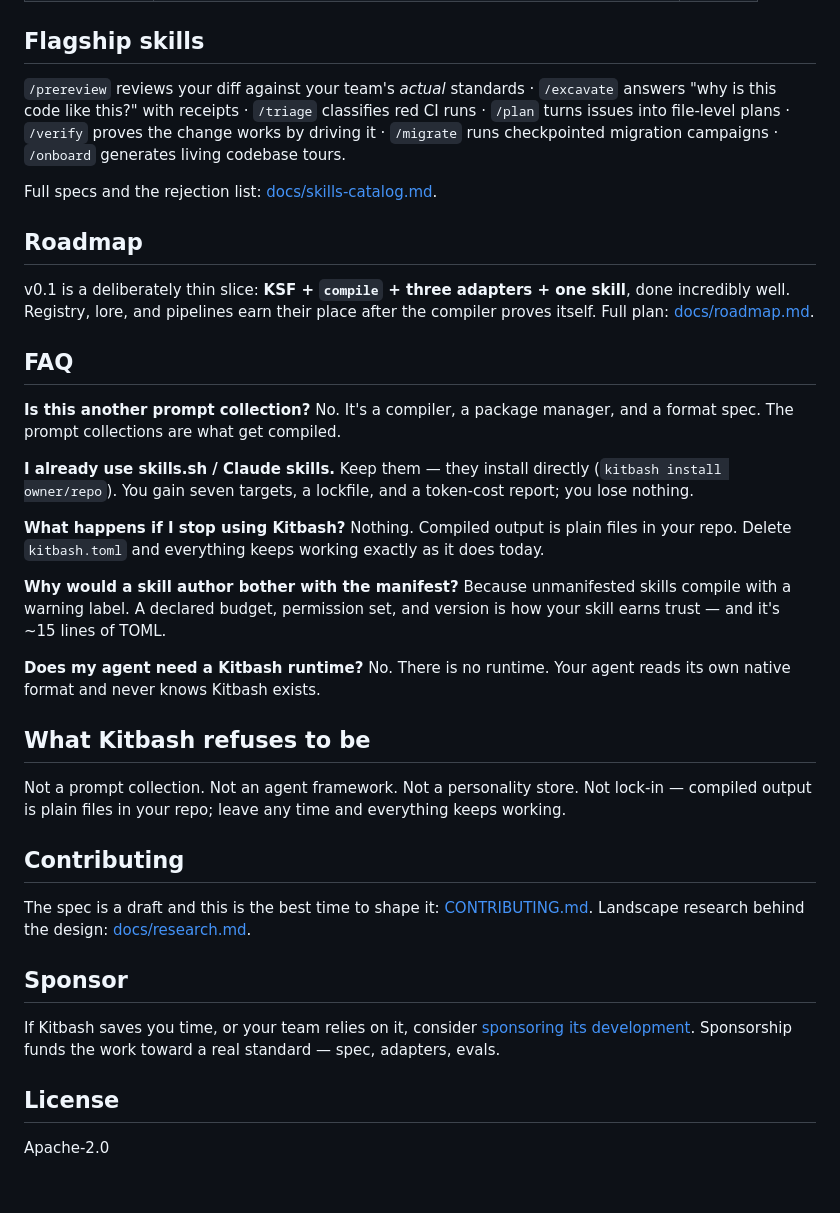
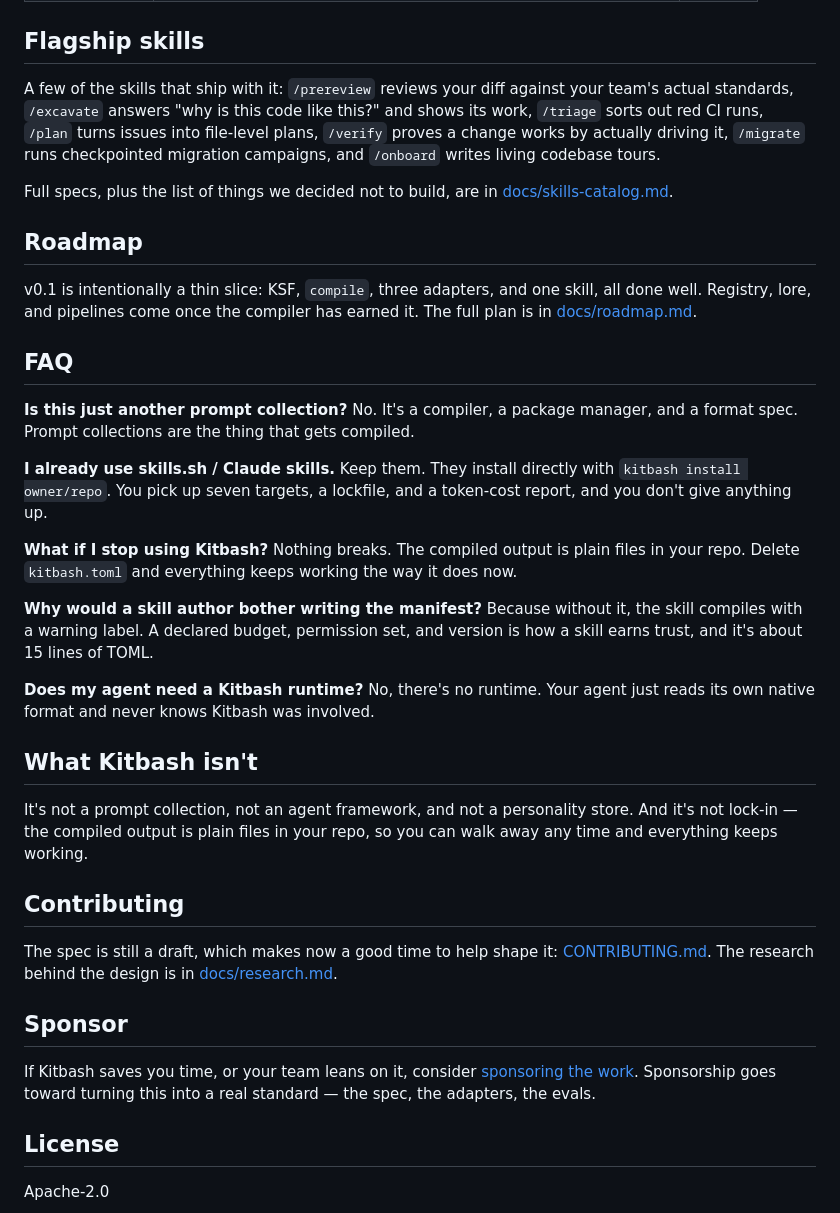
Before and after one commit to singhharsh1708/kitbash, a Markdown page: README.md, the part around one of its changes. GitHub-like rendering; blank space fills up the shorter version.

```diff
--- a/README.md
+++ b/README.md
@@ -107,42 +101,42 @@ flowchart LR
 
 ## Flagship skills
 
-`/prereview` reviews your diff against your team's *actual* standards · `/excavate` answers "why is this code like this?" with receipts · `/triage` classifies red CI runs · `/plan` turns issues into file-level plans · `/verify` proves the change works by driving it · `/migrate` runs checkpointed migration campaigns · `/onboard` generates living codebase tours.
+A few of the skills that ship with it: `/prereview` reviews your diff against your team's actual standards, `/excavate` answers "why is this code like this?" and shows its work, `/triage` sorts out red CI runs, `/plan` turns issues into file-level plans, `/verify` proves a change works by actually driving it, `/migrate` runs checkpointed migration campaigns, and `/onboard` writes living codebase tours.
 
-Full specs and the rejection list: [docs/skills-catalog.md](docs/skills-catalog.md).
+Full specs, plus the list of things we decided not to build, are in [docs/skills-catalog.md](docs/skills-catalog.md).
 
 ## Roadmap
 
-v0.1 is a deliberately thin slice: **KSF + `compile` + three adapters + one skill**, done incredibly well. Registry, lore, and pipelines earn their place after the compiler proves itself. Full plan: [docs/roadmap.md](docs/roadmap.md).
+v0.1 is intentionally a thin slice: KSF, `compile`, three adapters, and one skill, all done well. Registry, lore, and pipelines come once the compiler has earned it. The full plan is in [docs/roadmap.md](docs/roadmap.md).
 
 ## FAQ
 
-**Is this another prompt collection?**
-No. It's a compiler, a package manager, and a format spec. The prompt collections are what get compiled.
+**Is this just another prompt collection?**
+No. It's a compiler, a package manager, and a format spec. Prompt collections are the thing that gets compiled.
 
 **I already use skills.sh / Claude skills.**
-Keep them — they install directly (`kitbash install owner/repo`). You gain seven targets, a lockfile, and a token-cost report; you lose nothing.
+Keep them. They install directly with `kitbash install owner/repo`. You pick up seven targets, a lockfile, and a token-cost report, and you don't give anything up.
 
-**What happens if I stop using Kitbash?**
-Nothing. Compiled output is plain files in your repo. Delete `kitbash.toml` and everything keeps working exactly as it does today.
+**What if I stop using Kitbash?**
+Nothing breaks. The compiled output is plain files in your repo. Delete `kitbash.toml` and everything keeps working the way it does now.
 
-**Why would a skill author bother with the manifest?**
-Because unmanifested skills compile with a warning label. A declared budget, permission set, and version is how your skill earns trust — and it's ~15 lines of TOML.
+**Why would a skill author bother writing the manifest?**
+Because without it, the skill compiles with a warning label. A declared budget, permission set, and version is how a skill earns trust, and it's about 15 lines of TOML.
 
 **Does my agent need a Kitbash runtime?**
-No. There is no runtime. Your agent reads its own native format and never knows Kitbash exists.
+No, there's no runtime. Your agent just reads its own native format and never knows Kitbash was involved.
 
-## What Kitbash refuses to be
+## What Kitbash isn't
 
-Not a prompt collection. Not an agent framework. Not a personality store. Not lock-in — compiled output is plain files in your repo; leave any time and everything keeps working.
+It's not a prompt collection, not an agent framework, and not a personality store. And it's not lock-in — the compiled output is plain files in your repo, so you can walk away any time and everything keeps working.
 
 ## Contributing
 
-The spec is a draft and this is the best time to shape it: [CONTRIBUTING.md](CONTRIBUTING.md). Landscape research behind the design: [docs/research.md](docs/research.md).
+The spec is still a draft, which makes now a good time to help shape it: [CONTRIBUTING.md](CONTRIBUTING.md). The research behind the design is in [docs/research.md](docs/research.md).
 
 ## Sponsor
 
-If Kitbash saves you time, or your team relies on it, consider [sponsoring its development](https://github.com/sponsors/singhharsh1708). Sponsorship funds the work toward a real standard — spec, adapters, evals.
+If Kitbash saves you time, or your team leans on it, consider [sponsoring the work](https://github.com/sponsors/singhharsh1708). Sponsorship goes toward turning this into a real standard — the spec, the adapters, the evals.
 
 ## License
 
```
Also changed, not shown: other parts of README.md (+15 -21 lines).
